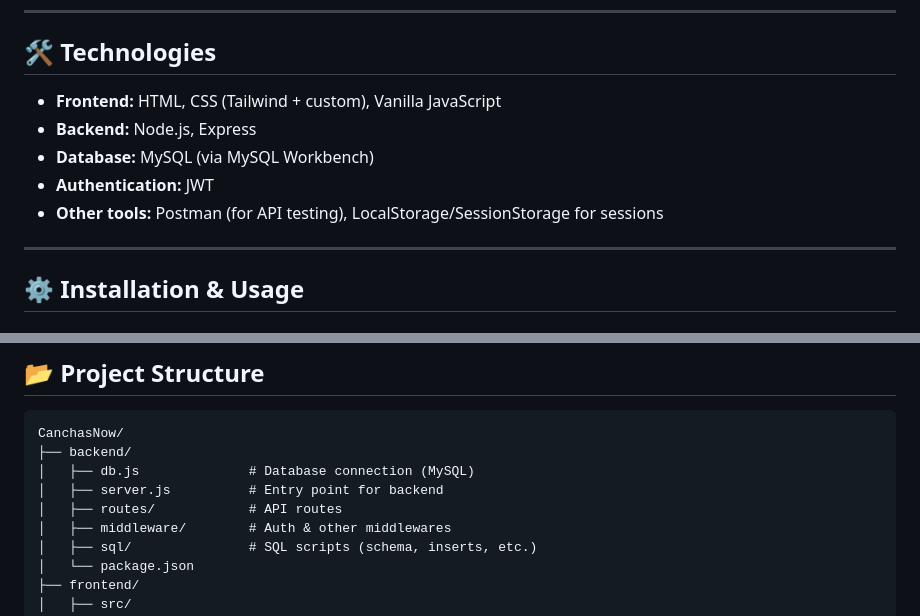
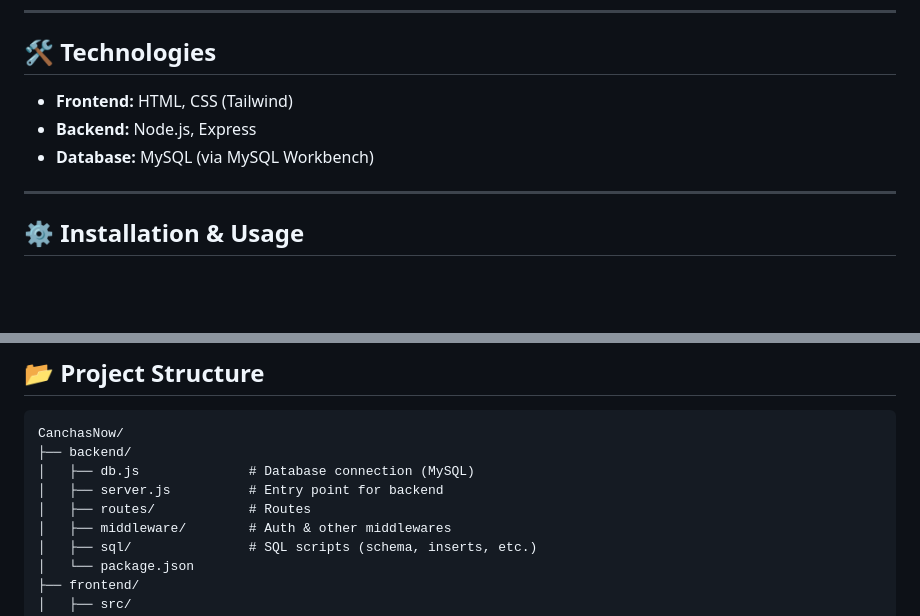
Before and after one commit to DieguitoCoder/Proyect-CanchasNow, a Markdown page: README.md, 2 parts joined by grey strips. Drawn GitHub-style; blank space fills up the shorter version.

```diff
--- a/README.md
+++ b/README.md
@@ -49,11 +49,9 @@ It provides:
 
 ## 🛠️ Technologies
 
-- **Frontend:** HTML, CSS (Tailwind + custom), Vanilla JavaScript
+- **Frontend:** HTML, CSS (Tailwind)
 - **Backend:** Node.js, Express
 - **Database:** MySQL (via MySQL Workbench)
-- **Authentication:** JWT
-- **Other tools:** Postman (for API testing), LocalStorage/SessionStorage for sessions
 
 ---
 
@@ -100,7 +98,7 @@ CanchasNow/
 ├── backend/
 │   ├── db.js              # Database connection (MySQL)
 │   ├── server.js          # Entry point for backend
-│   ├── routes/            # API routes
+│   ├── routes/            # Routes
 │   ├── middleware/        # Auth & other middlewares
 │   ├── sql/               # SQL scripts (schema, inserts, etc.)
 │   └── package.json
```
